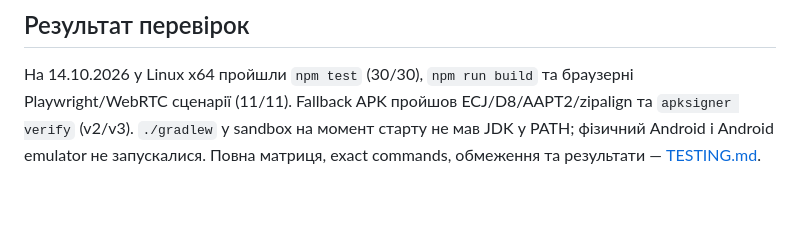
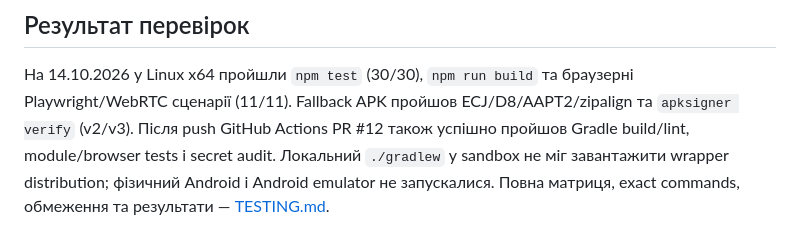
Before and after one commit to vladskod31-alt/my-first-apk, a Markdown page: RELEASE_NOTES.md, the part around the change. Drawn GitHub-style; blank space fills up the shorter version.

```diff
--- a/RELEASE_NOTES.md
+++ b/RELEASE_NOTES.md
@@ -116,6 +116,7 @@ anonymous/quiz/close semantics потребують окремої сервер
 
 На 14.10.2026 у Linux x64 пройшли `npm test` (30/30), `npm run build` та браузерні
 Playwright/WebRTC сценарії (11/11). Fallback APK пройшов ECJ/D8/AAPT2/zipalign та
-`apksigner verify` (v2/v3). `./gradlew` у sandbox на момент старту не мав JDK у PATH;
-фізичний Android і Android emulator не запускалися. Повна матриця, exact commands,
-обмеження та результати — [TESTING.md](TESTING.md).
+`apksigner verify` (v2/v3). Після push GitHub Actions PR #12 також успішно пройшов Gradle
+build/lint, module/browser tests і secret audit. Локальний `./gradlew` у sandbox не міг
+завантажити wrapper distribution; фізичний Android і Android emulator не запускалися.
+Повна матриця, exact commands, обмеження та результати — [TESTING.md](TESTING.md).
```
Also changed, not shown: KNOWN_ISSUES.md (+3 -2 lines), TESTING.md (+12 -0 lines).
